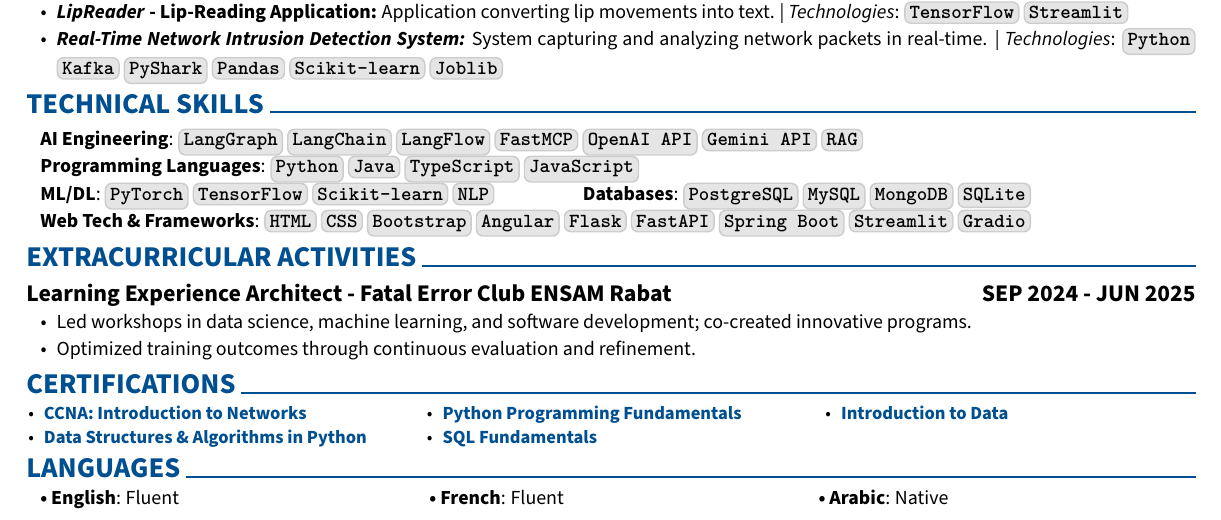
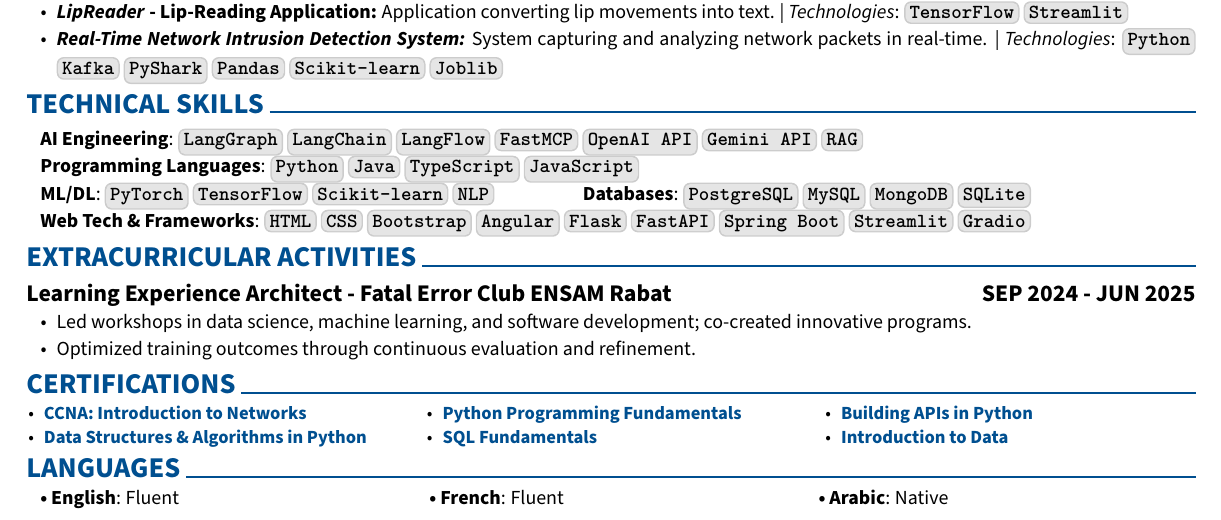
Before and after one commit to ZaaliMohamed123/my-portfolio, a LaTeX CV (src/assets/media/cv/latex_code/en/ZAALI_Mohamed.en.tex): part of the page, cut so that both start at the same text. Compiled offline with pdfLaTeX.

Commit message:
feat(cv): add Building APIs in Python certification to EN and FR CVs

```diff
--- a/src/assets/media/cv/latex_code/en/ZAALI_Mohamed.en.tex
+++ b/src/assets/media/cv/latex_code/en/ZAALI_Mohamed.en.tex
@@ -325,6 +325,7 @@
 		  \item \textbf{\hrefWithoutArrow{https://www.datacamp.com/completed/statement-of-accomplishment/course/970728f8d13f505e01db21a8cdb8cc8dfe97eaab}{Data Structures \& Algorithms in Python}}
 		  \item \textbf{\hrefWithoutArrow{https://www.datacamp.com/completed/statement-of-accomplishment/track/570b6b615274514fb5a8f886083784e1d1358f3f}{Python Programming Fundamentals}}
 		  \item \textbf{\hrefWithoutArrow{https://www.datacamp.com/completed/statement-of-accomplishment/track/c5c3f19c391a65a517fa15b62336e4f045759095}{SQL Fundamentals}}
+		  \item \textbf{\hrefWithoutArrow{https://www.datacamp.com/completed/statement-of-accomplishment/track/6c6849dcadfca0de2a113735c04f09e94f597128}{Building APIs in Python}}
 		  \item \textbf{\hrefWithoutArrow{https://www.datacamp.com/completed/statement-of-accomplishment/course/43a0c70954b7ef9c1e6ef7cba8eef86f6c93e214}{Introduction to Data}}
 	  \end{itemize}
   \end{multicols}
```
Also changed, not shown: src/assets/media/cv/latex_code/fr/ZAALI_Mohamed.fr.tex (+1 -0 lines).
